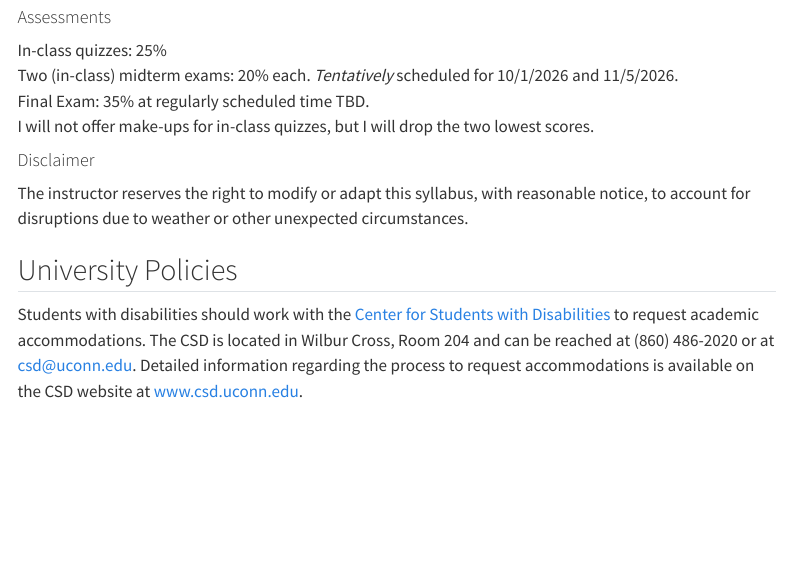
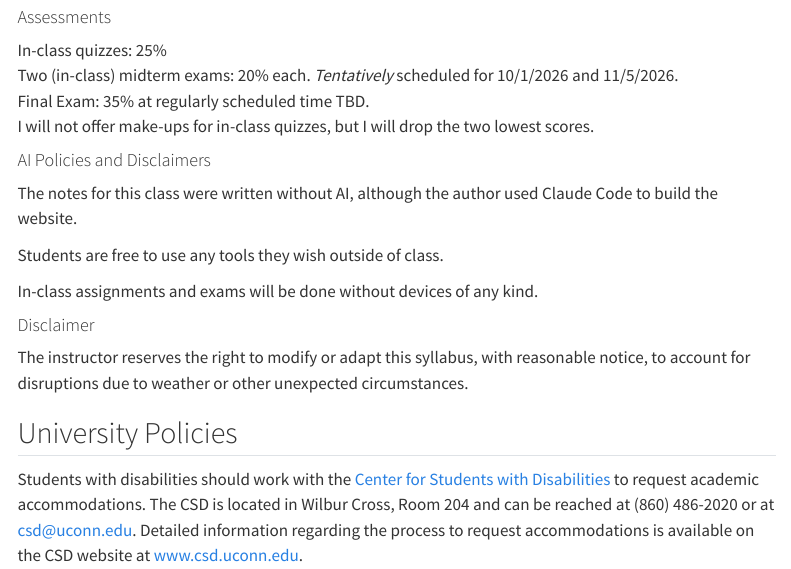
Before and after one commit to jeremy9959/Math-2710-UConn, a Quarto document (index.qmd): the page in a window 1100 px wide, from 750 px down. Rendered offline with R 4.5, knitr and Pandoc in place of Quarto, with nearby package versions; menus at the side of the page are left out; badge pictures from the web are left out.

Commit message:
added AI disclaimer

```diff
--- a/index.qmd
+++ b/index.qmd
@@ -42,6 +42,14 @@ This website includes extensive notes and video lectures (dating back to the pan
 
 I will not offer make-ups for in-class quizzes, but I will drop the two lowest scores.
 
+#### AI Policies and Disclaimers
+
+The notes for this class were written without AI, although the author used Claude Code to build the website.
+
+Students are free to use any tools they wish outside of class.
+
+In-class assignments and exams will be done without devices of any kind.
+
 #### Disclaimer
 
 The instructor reserves the right to modify or adapt this syllabus, with reasonable notice, to account
```
